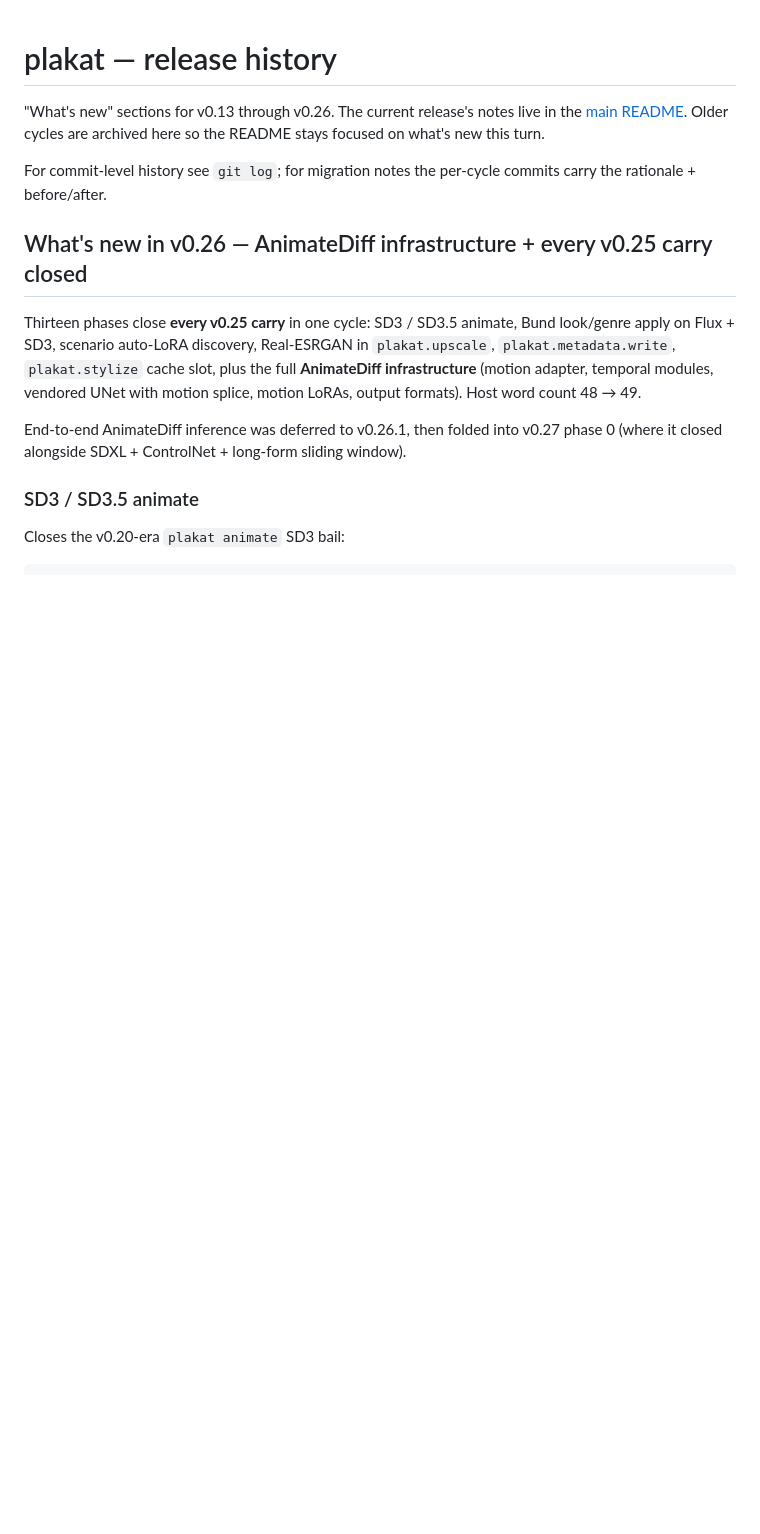
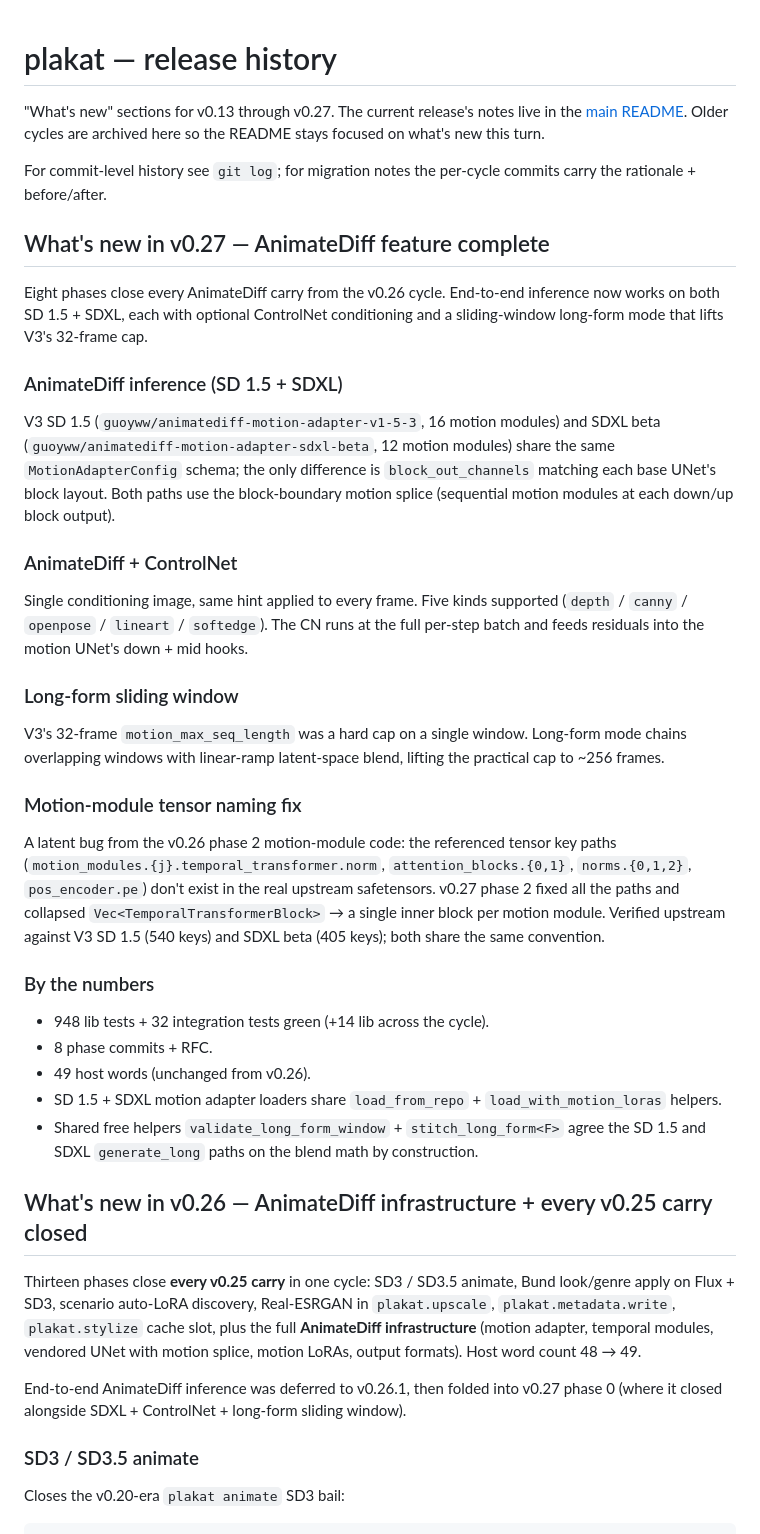
Before and after one commit to vulogov/plakat, a Markdown page: Documentation/RELEASE_HISTORY.md, the part around the change. Drawn GitHub-style; blank space fills up the shorter version.

```diff
--- a/Documentation/RELEASE_HISTORY.md
+++ b/Documentation/RELEASE_HISTORY.md
@@ -1,12 +1,62 @@
 # plakat — release history
 
-"What's new" sections for v0.13 through v0.26. The current
+"What's new" sections for v0.13 through v0.27. The current
 release's notes live in the [main README](../README.md). Older
 cycles are archived here so the README stays focused on what's
 new this turn.
 
 For commit-level history see `git log`; for migration notes the
 per-cycle commits carry the rationale + before/after.
+
+## What's new in v0.27 — AnimateDiff feature complete
+
+Eight phases close every AnimateDiff carry from the v0.26 cycle.
+End-to-end inference now works on both SD 1.5 + SDXL, each with
+optional ControlNet conditioning and a sliding-window long-form
+mode that lifts V3's 32-frame cap.
+
+### AnimateDiff inference (SD 1.5 + SDXL)
+
+V3 SD 1.5 (`guoyww/animatediff-motion-adapter-v1-5-3`, 16 motion
+modules) and SDXL beta (`guoyww/animatediff-motion-adapter-sdxl-beta`,
+12 motion modules) share the same `MotionAdapterConfig` schema; the
+only difference is `block_out_channels` matching each base UNet's
+block layout. Both paths use the block-boundary motion splice
+(sequential motion modules at each down/up block output).
+
+### AnimateDiff + ControlNet
+
+Single conditioning image, same hint applied to every frame. Five
+kinds supported (`depth` / `canny` / `openpose` / `lineart` /
+`softedge`). The CN runs at the full per-step batch and feeds
+residuals into the motion UNet's down + mid hooks.
+
+### Long-form sliding window
+
+V3's 32-frame `motion_max_seq_length` was a hard cap on a single
+window. Long-form mode chains overlapping windows with linear-ramp
+latent-space blend, lifting the practical cap to ~256 frames.
+
+### Motion-module tensor naming fix
+
+A latent bug from the v0.26 phase 2 motion-module code: the
+referenced tensor key paths (`motion_modules.{j}.temporal_transformer.norm`,
+`attention_blocks.{0,1}`, `norms.{0,1,2}`, `pos_encoder.pe`) don't
+exist in the real upstream safetensors. v0.27 phase 2 fixed all the
+paths and collapsed `Vec<TemporalTransformerBlock>` → a single
+inner block per motion module. Verified upstream against V3 SD 1.5
+(540 keys) and SDXL beta (405 keys); both share the same convention.
+
+### By the numbers
+
+- 948 lib tests + 32 integration tests green (+14 lib across the cycle).
+- 8 phase commits + RFC.
+- 49 host words (unchanged from v0.26).
+- SD 1.5 + SDXL motion adapter loaders share `load_from_repo` +
+  `load_with_motion_loras` helpers.
+- Shared free helpers `validate_long_form_window` +
+  `stitch_long_form<F>` agree the SD 1.5 and SDXL `generate_long`
+  paths on the blend math by construction.
 
 ## What's new in v0.26 — AnimateDiff infrastructure + every v0.25 carry closed
 
```
Also changed, not shown: README.md (+95 -141 lines).
